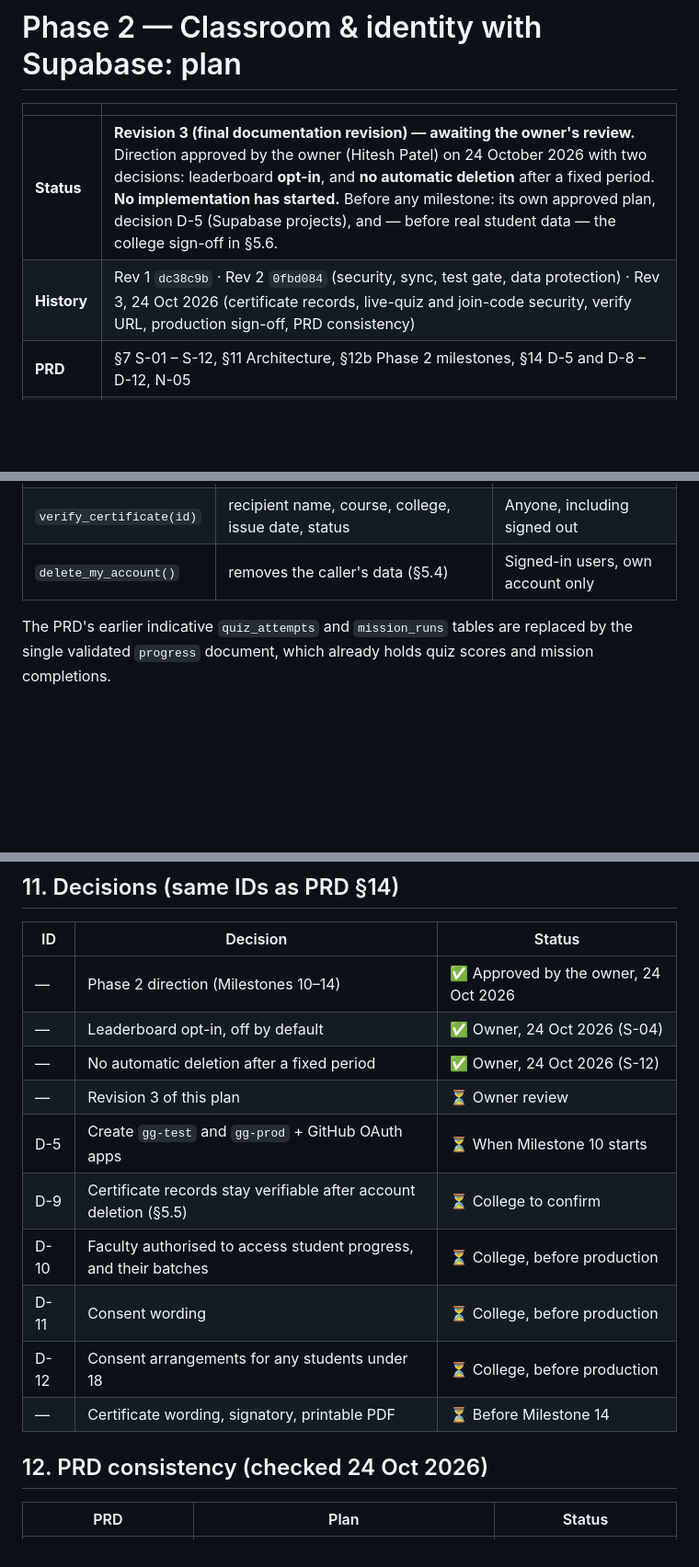
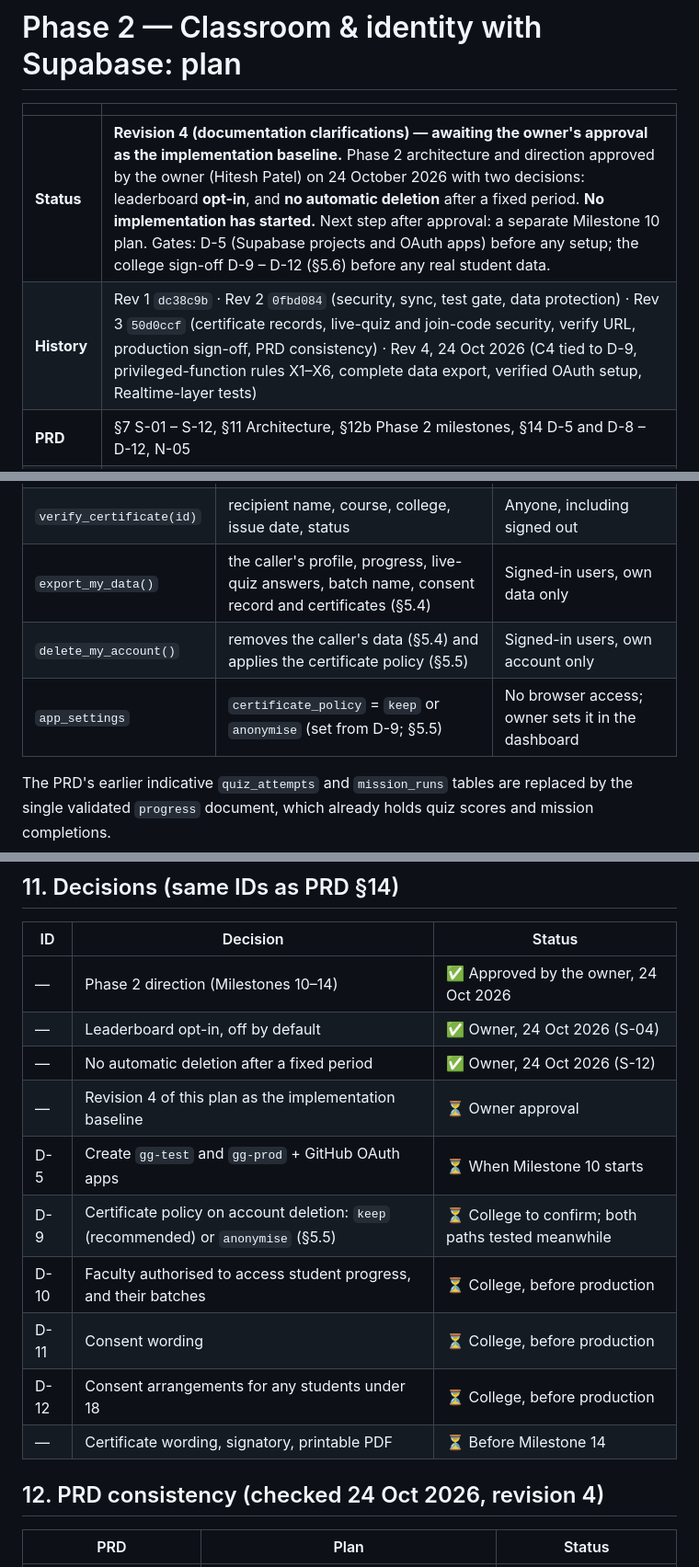
Before and after one commit to sbccas/git-github-fundamentals, a Markdown page: docs/plans/PHASE-2-SUPABASE-PLAN.md, 3 parts joined by grey strips. Shown at 92% size. Drawn GitHub-style; blank space fills up the shorter version.

```diff
--- a/docs/plans/PHASE-2-SUPABASE-PLAN.md
+++ b/docs/plans/PHASE-2-SUPABASE-PLAN.md
@@ -2,8 +2,8 @@
 
 | | |
 |---|---|
-| **Status** | **Revision 3 (final documentation revision) — awaiting the owner's review.** Direction approved by the owner (Hitesh Patel) on 24 October 2026 with two decisions: leaderboard **opt-in**, and **no automatic deletion** after a fixed period. **No implementation has started.** Before any milestone: its own approved plan, decision D-5 (Supabase projects), and — before real student data — the college sign-off in §5.6. |
-| **History** | Rev 1 `dc38c9b` · Rev 2 `0fbd084` (security, sync, test gate, data protection) · Rev 3, 24 Oct 2026 (certificate records, live-quiz and join-code security, verify URL, production sign-off, PRD consistency) |
+| **Status** | **Revision 4 (documentation clarifications) — awaiting the owner's approval as the implementation baseline.** Phase 2 architecture and direction approved by the owner (Hitesh Patel) on 24 October 2026 with two decisions: leaderboard **opt-in**, and **no automatic deletion** after a fixed period. **No implementation has started.** Next step after approval: a separate Milestone 10 plan. Gates: D-5 (Supabase projects and OAuth apps) before any setup; the college sign-off D-9 – D-12 (§5.6) before any real student data. |
+| **History** | Rev 1 `dc38c9b` · Rev 2 `0fbd084` (security, sync, test gate, data protection) · Rev 3 `50d0ccf` (certificate records, live-quiz and join-code security, verify URL, production sign-off, PRD consistency) · Rev 4, 24 Oct 2026 (C4 tied to D-9, privileged-function rules X1–X6, complete data export, verified OAuth setup, Realtime-layer tests) |
 | **PRD** | §7 S-01 – S-12, §11 Architecture, §12b Phase 2 milestones, §14 D-5 and D-8 – D-12, N-05 |
 | **Builds on** | Phase 1 as delivered (Milestones 1–9): local progress in `src/scripts/lib/progress.js` (version 1), validated import (G-08), Git Passport (G-04) |
 
@@ -71,7 +71,9 @@ Browser (GitHub Pages site, offline-first)
 | `leaderboard()` | display name + XP of opted-in, not-hidden students in the caller's batch | Students and faculty of that batch |
 | `live_results(session, question)` | answer counts per option | Faculty of the session (for the projector) |
 | `verify_certificate(id)` | recipient name, course, college, issue date, status | Anyone, including signed out |
-| `delete_my_account()` | removes the caller's data (§5.4) | Signed-in users, own account only |
+| `export_my_data()` | the caller's profile, progress, live-quiz answers, batch name, consent record and certificates (§5.4) | Signed-in users, own data only |
+| `delete_my_account()` | removes the caller's data (§5.4) and applies the certificate policy (§5.5) | Signed-in users, own account only |
+| `app_settings` | `certificate_policy` = `keep` or `anonymise` (set from D-9; §5.5) | No browser access; owner sets it in the dashboard |
 
 The PRD's earlier indicative `quiz_attempts` and `mission_runs` tables are replaced by the single validated `progress`
 document, which already holds quiz scores and mission completions.
@@ -244,15 +289,15 @@ Git Passport, ebooks, offline install. `npm test` keeps all Phase 1 checks and a
 | — | Phase 2 direction (Milestones 10–14) | ✅ Approved by the owner, 24 Oct 2026 |
 | — | Leaderboard opt-in, off by default | ✅ Owner, 24 Oct 2026 (S-04) |
 | — | No automatic deletion after a fixed period | ✅ Owner, 24 Oct 2026 (S-12) |
-| — | Revision 3 of this plan | ⏳ Owner review |
+| — | Revision 4 of this plan as the implementation baseline | ⏳ Owner approval |
 | D-5 | Create `gg-test` and `gg-prod` + GitHub OAuth apps | ⏳ When Milestone 10 starts |
-| D-9 | Certificate records stay verifiable after account deletion (§5.5) | ⏳ College to confirm |
+| D-9 | Certificate policy on account deletion: `keep` (recommended) or `anonymise` (§5.5) | ⏳ College to confirm; both paths tested meanwhile |
 | D-10 | Faculty authorised to access student progress, and their batches | ⏳ College, before production |
 | D-11 | Consent wording | ⏳ College, before production |
 | D-12 | Consent arrangements for any students under 18 | ⏳ College, before production |
 | — | Certificate wording, signatory, printable PDF | ⏳ Before Milestone 14 |
 
-## 12. PRD consistency (checked 24 Oct 2026)
+## 12. PRD consistency (checked 24 Oct 2026, revision 4)
 
 | PRD | Plan | Status |
 |---|---|---|
```
Also changed, not shown: other parts of docs/plans/PHASE-2-SUPABASE-PLAN.md (+60 -15 lines), docs/PRD.md (+7 -6 lines), docs/PROGRESS.md (+3 -3 lines).
